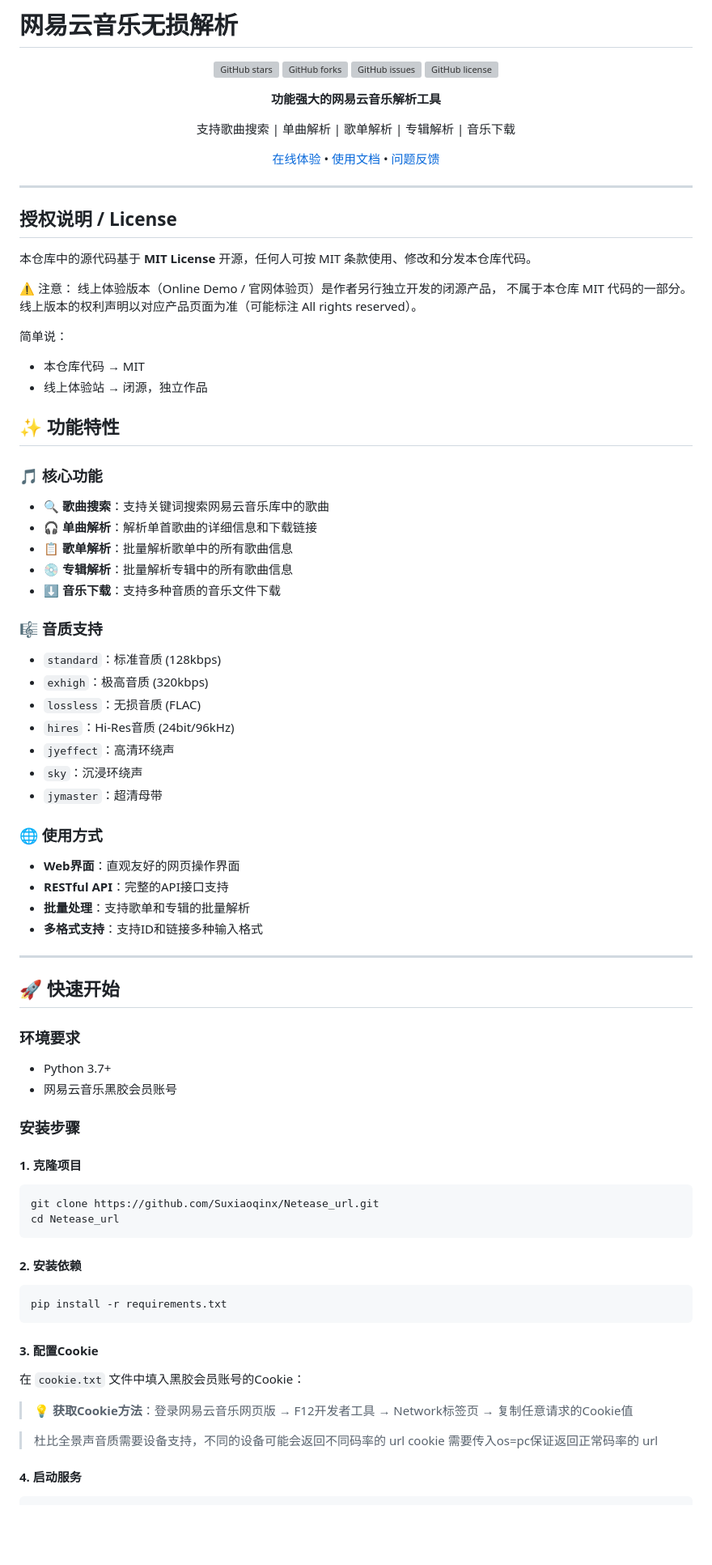
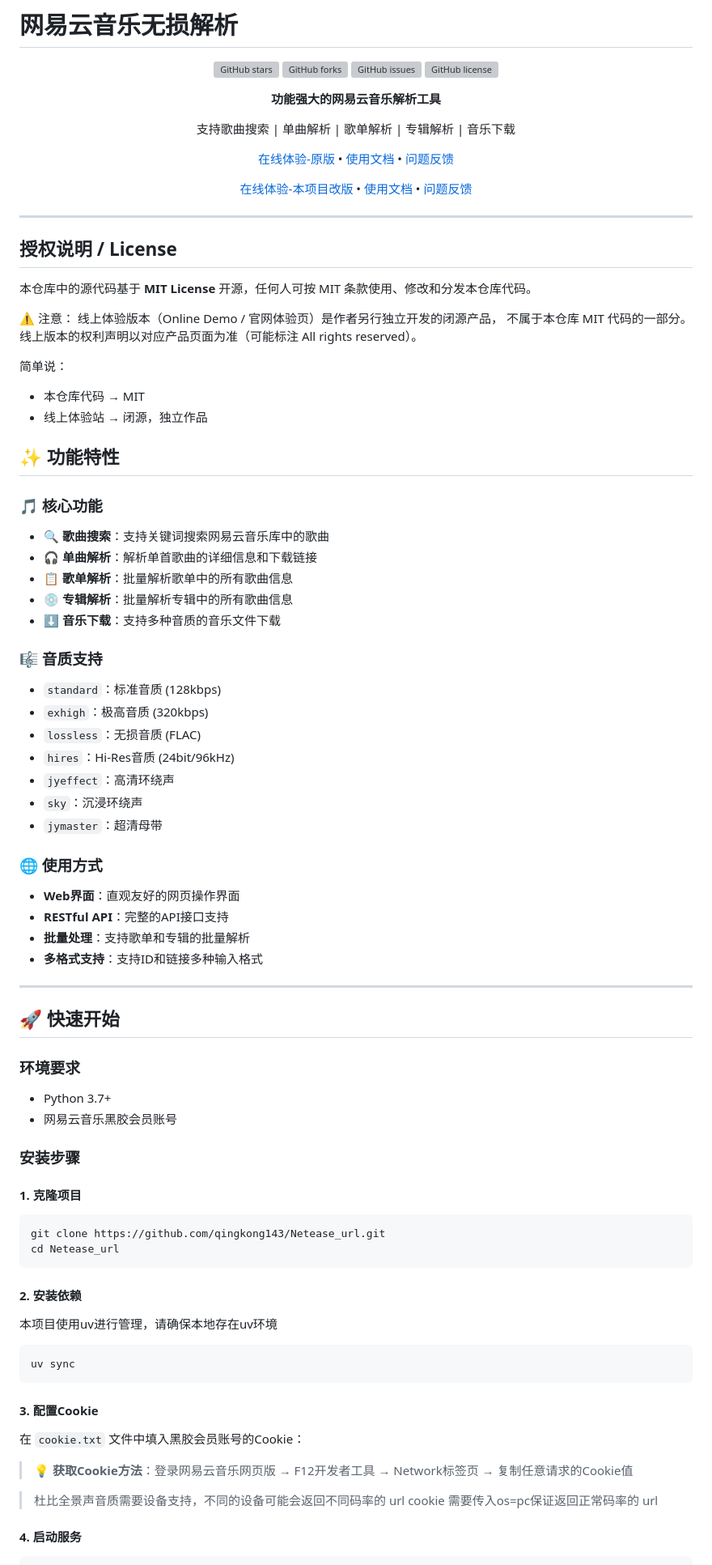
Before and after one commit to qingkong143/Netease_url, a Markdown page: README.md, the part around one of its changes. Shown at 81% size. Rendered like a GitHub page; blank space fills up the shorter version; grey boxes are pictures that could not be loaded.

````diff
--- a/README.md
+++ b/README.md
@@ -11,7 +11,9 @@
 
 支持歌曲搜索 | 单曲解析 | 歌单解析 | 专辑解析 | 音乐下载
 
-[在线体验](https://wyapi.toubiec.cn) • [使用文档](./使用文档.md) • [问题反馈](https://github.com/Suxiaoqinx/Netease_url/issues)
+[在线体验-原版](https://wyapi.toubiec.cn) • [使用文档](./使用文档.md) • [问题反馈](https://github.com/Suxiaoqinx/Netease_url/issues)
+
+[在线体验-本项目改版](https://music.318670.xyz) • [使用文档](./使用文档.md) • [问题反馈](https://github.com/qingkong143/Netease_url/issues)
 
 </div>
 
@@ -27,12 +29,14 @@
 线上版本的权利声明以对应产品页面为准（可能标注 All rights reserved）。
 
 简单说：
+
 - 本仓库代码 → MIT
 - 线上体验站 → 闭源，独立作品
 
 ## ✨ 功能特性
 
 ### 🎵 核心功能
+
 - **🔍 歌曲搜索**：支持关键词搜索网易云音乐库中的歌曲
 - **🎧 单曲解析**：解析单首歌曲的详细信息和下载链接
 - **📋 歌单解析**：批量解析歌单中的所有歌曲信息
@@ -40,6 +44,7 @@
 - **⬇️ 音乐下载**：支持多种音质的音乐文件下载
 
 ### 🎼 音质支持
+
 - `standard`：标准音质 (128kbps)
 - `exhigh`：极高音质 (320kbps)
 - `lossless`：无损音质 (FLAC)
@@ -49,6 +54,7 @@
 - `jymaster`：超清母带
 
 ### 🌐 使用方式
+
 - **Web界面**：直观友好的网页操作界面
 - **RESTful API**：完整的API接口支持
 - **批量处理**：支持歌单和专辑的批量解析
@@ -59,29 +65,35 @@
 ## 🚀 快速开始
 
 ### 环境要求
+
 - Python 3.7+
 - 网易云音乐黑胶会员账号
 
 ### 安装步骤
 
 #### 1. 克隆项目
+
 ```bash
-git clone https://github.com/Suxiaoqinx/Netease_url.git
+git clone https://github.com/qingkong143/Netease_url.git
 cd Netease_url
 ```
 
 #### 2. 安装依赖
+
+本项目使用uv进行管理，请确保本地存在uv环境
+
 ```bash
-pip install -r requirements.txt
+uv sync
 ```
 
 #### 3. 配置Cookie
+
 在 `cookie.txt` 文件中填入黑胶会员账号的Cookie：
 
 > 💡 **获取Cookie方法**：登录网易云音乐网页版 → F12开发者工具 → Network标签页 → 复制任意请求的Cookie值
 
-
 > 杜比全景声音质需要设备支持，不同的设备可能会返回不同码率的 url cookie 需要传入os=pc保证返回正常码率的 url
 
 #### 4. 启动服务
+
 ```bash
````
Also changed, not shown: other parts of README.md (+21 -19 lines).
